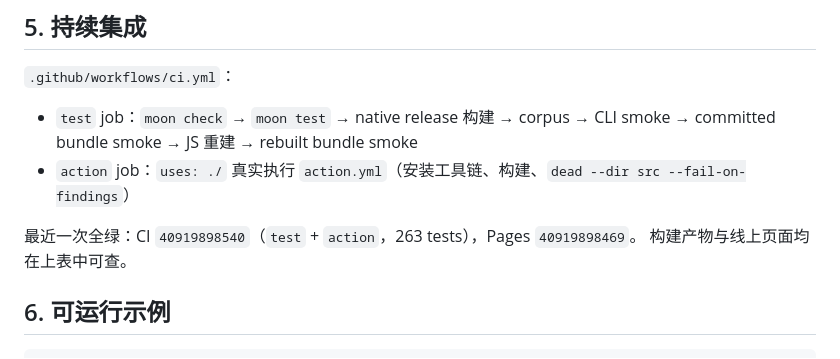
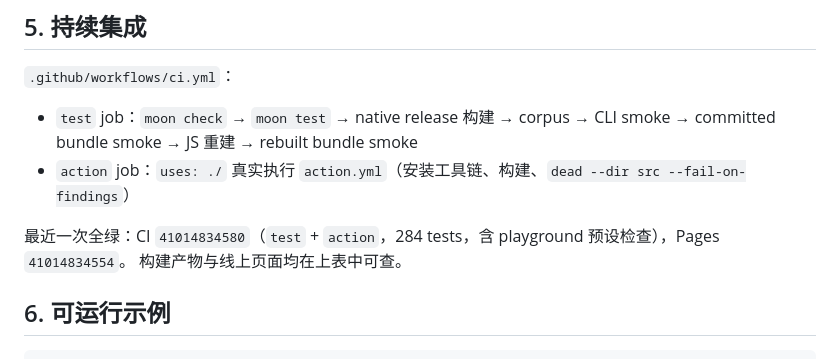
Before and after one commit to NaIWaniubi/moon-slice, a Markdown page: ACCEPTANCE.md, the part around the change. GitHub-like rendering.

```diff
--- a/ACCEPTANCE.md
+++ b/ACCEPTANCE.md
@@ -87,7 +87,7 @@ node web/smoke.mjs
   CLI smoke → committed bundle smoke → JS 重建 → rebuilt bundle smoke
 - `action` job：`uses: ./` 真实执行 `action.yml`（安装工具链、构建、`dead --dir src --fail-on-findings`）
 
-最近一次全绿：CI `40919898540`（`test` + `action`，263 tests），Pages `40919898469`。
+最近一次全绿：CI `41014834580`（`test` + `action`，284 tests，含 playground 预设检查），Pages `41014834554`。
 构建产物与线上页面均在上表中可查。
 
 ## 6. 可运行示例
```
Also changed, not shown: DELIVERY.md (+12 -0 lines).
